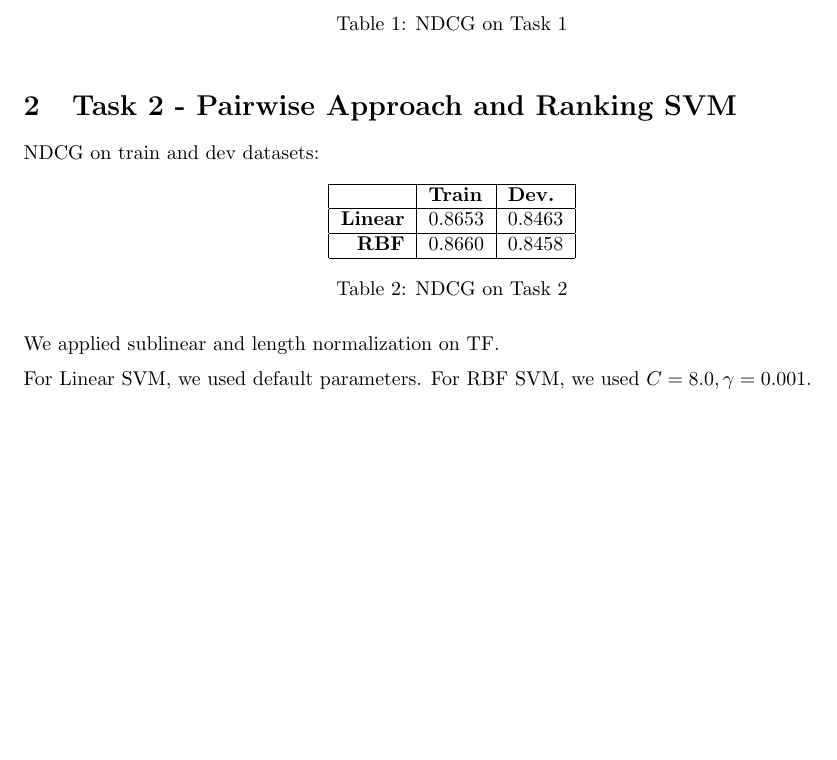
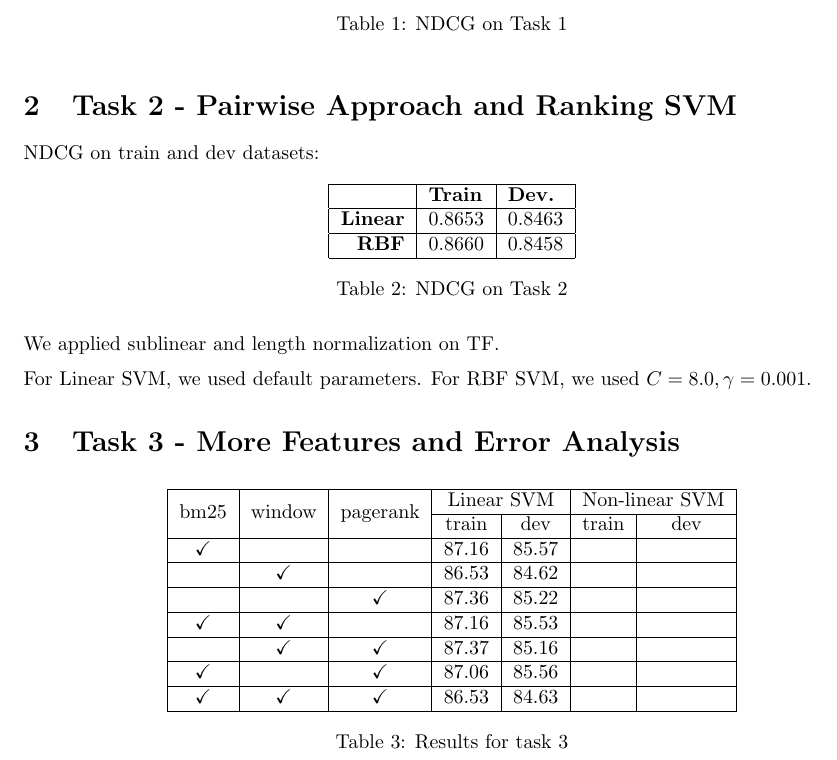
Before and after one commit to jhasudhakar/CS276-PA4, a LaTeX document (report.tex): part of the page, cut so that both start at the same text, the shorter picture padded with empty space. Compiled offline with pdfLaTeX.

Commit message:
Add linear SVM results for task 3.

```diff
--- a/report.tex
+++ b/report.tex
@@ -5,6 +5,8 @@
 \usepackage{parskip}
 \usepackage{graphicx}
 \usepackage{subcaption}
+\usepackage{multirow}
+\usepackage{amssymb}
 \usepackage[pdftex,colorlinks,urlcolor=blue]{hyperref}
 
 \geometry{letterpaper}
@@ -61,4 +63,31 @@ We applied sublinear and length normalization on TF.
 
 For Linear SVM, we used default parameters. For RBF SVM, we used $C=8.0,\gamma=0.001$.
 
+\section{Task 3 - More Features and Error Analysis}
+
+\begin{table}[!htb]
+  \centering
+  \begin{tabular}{|c|c|c|c|c|c|c|}
+    \hline
+    \multirow{2}{*}{bm25} & \multirow{2}{*}{window} & \multirow{2}{*}{pagerank} & \multicolumn{2}{c|}{Linear SVM} & \multicolumn{2}{c|}{Non-linear SVM} \\ \cline{4-7}
+                          & & & train & dev & train & dev \\ \cline{4-7}
+    \hline
+    \checkmark & & & 87.16 & 85.57 & & \\
+    \hline
+    & \checkmark & & 86.53 & 84.62 & & \\
+    \hline
+    & & \checkmark & 87.36 & 85.22 & & \\
+    \hline
+    \checkmark & \checkmark & & 87.16 & 85.53 & & \\
+    \hline
+    & \checkmark & \checkmark & 87.37 & 85.16 & & \\
+    \hline
+    \checkmark & & \checkmark & 87.06 & 85.56 & & \\
+    \hline
+    \checkmark & \checkmark & \checkmark & 86.53 & 84.63 & & \\
+    \hline
+  \end{tabular}
+  \caption{Results for task 3}
+\end{table}
+
 \end{document}
```
